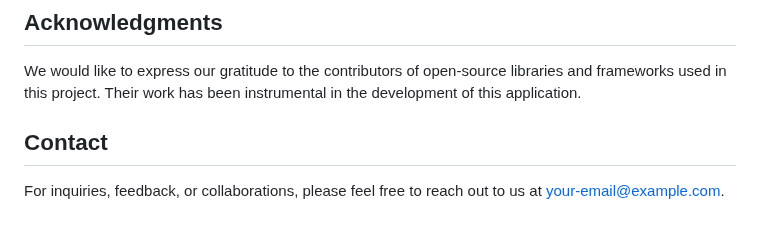
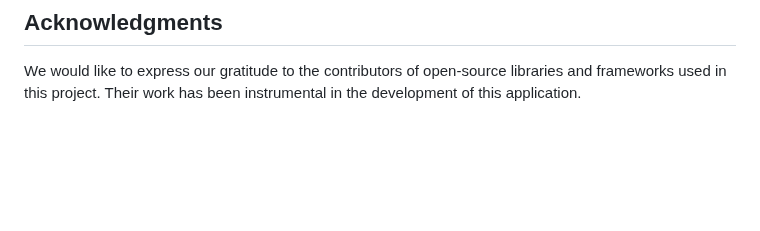
Before and after one commit to Rafe2001/Brain-Tumor-Detection-app, a Markdown page: README.md, the part around the change. Drawn GitHub-style; blank space fills up the shorter version.

```diff
--- a/README.md
+++ b/README.md
@@ -73,6 +73,3 @@ This project is licensed under the [MIT License](LICENSE). You are free to use,
 
 ## Acknowledgments
 We would like to express our gratitude to the contributors of open-source libraries and frameworks used in this project. Their work has been instrumental in the development of this application.
-
-## Contact
-For inquiries, feedback, or collaborations, please feel free to reach out to us at [your-email@example.com](khanabdulrafe48@gmail.com).
```
